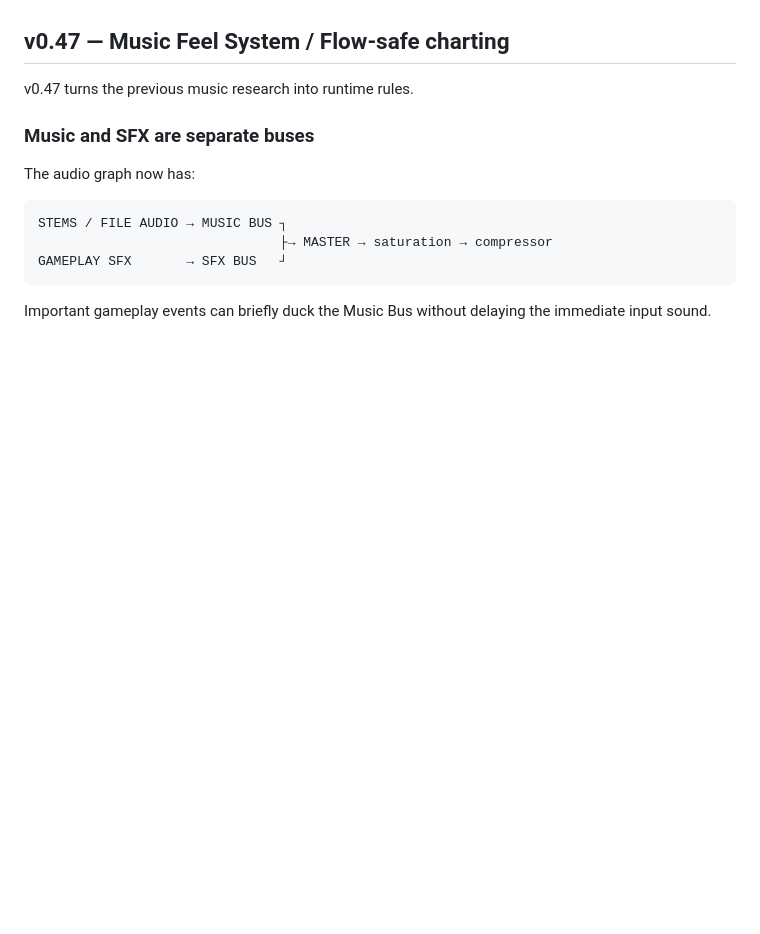
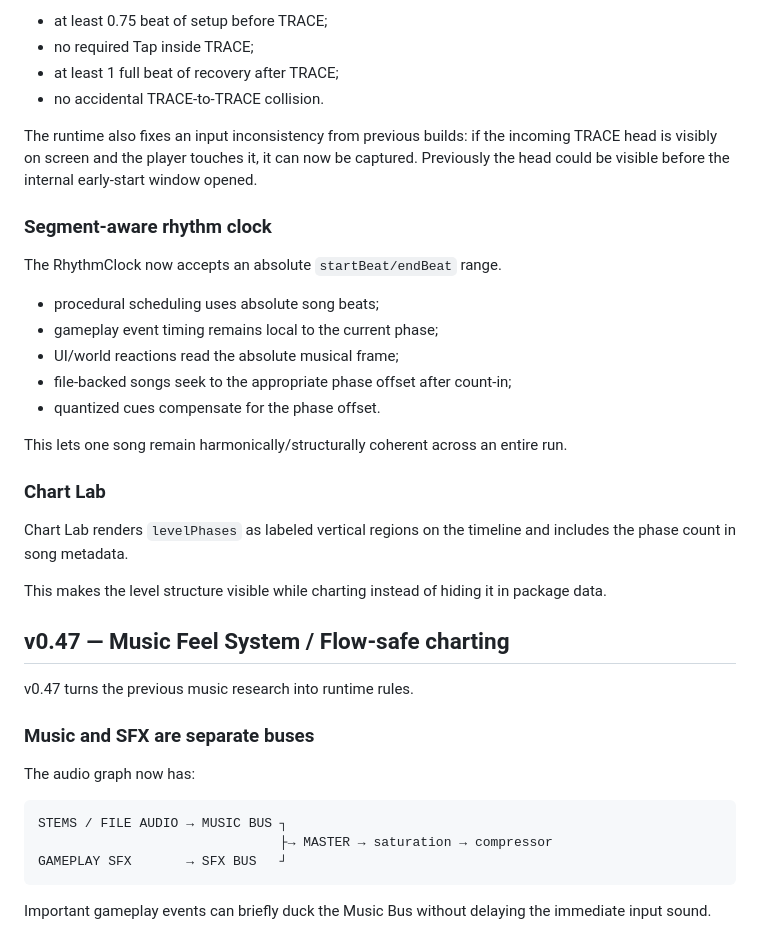
Before and after one commit to Lootchen/Aura-Farm-, a Markdown page: README.md, the part around one of its changes. GitHub-like rendering; blank space fills up the shorter version.

```diff
--- a/README.md
+++ b/README.md
@@ -10,3 +82,27 @@ v0.32 consolidates the prototype around a single Slide language, a more game-lik
+- at least 0.75 beat of setup before TRACE;
+- no required Tap inside TRACE;
+- at least 1 full beat of recovery after TRACE;
+- no accidental TRACE-to-TRACE collision.
+
+The runtime also fixes an input inconsistency from previous builds: if the incoming TRACE head is visibly on screen and the player touches it, it can now be captured. Previously the head could be visible before the internal early-start window opened.
+
+### Segment-aware rhythm clock
+
+The RhythmClock now accepts an absolute `startBeat/endBeat` range.
+
+- procedural scheduling uses absolute song beats;
+- gameplay event timing remains local to the current phase;
+- UI/world reactions read the absolute musical frame;
+- file-backed songs seek to the appropriate phase offset after count-in;
+- quantized cues compensate for the phase offset.
+
+This lets one song remain harmonically/structurally coherent across an entire run.
+
+### Chart Lab
+
+Chart Lab renders `levelPhases` as labeled vertical regions on the timeline and includes the phase count in song metadata.
+
+This makes the level structure visible while charting instead of hiding it in package data.
 
 ## v0.47 — Music Feel System / Flow-safe charting
 
```
Also changed, not shown: other parts of README.md (+73 -1 lines).
